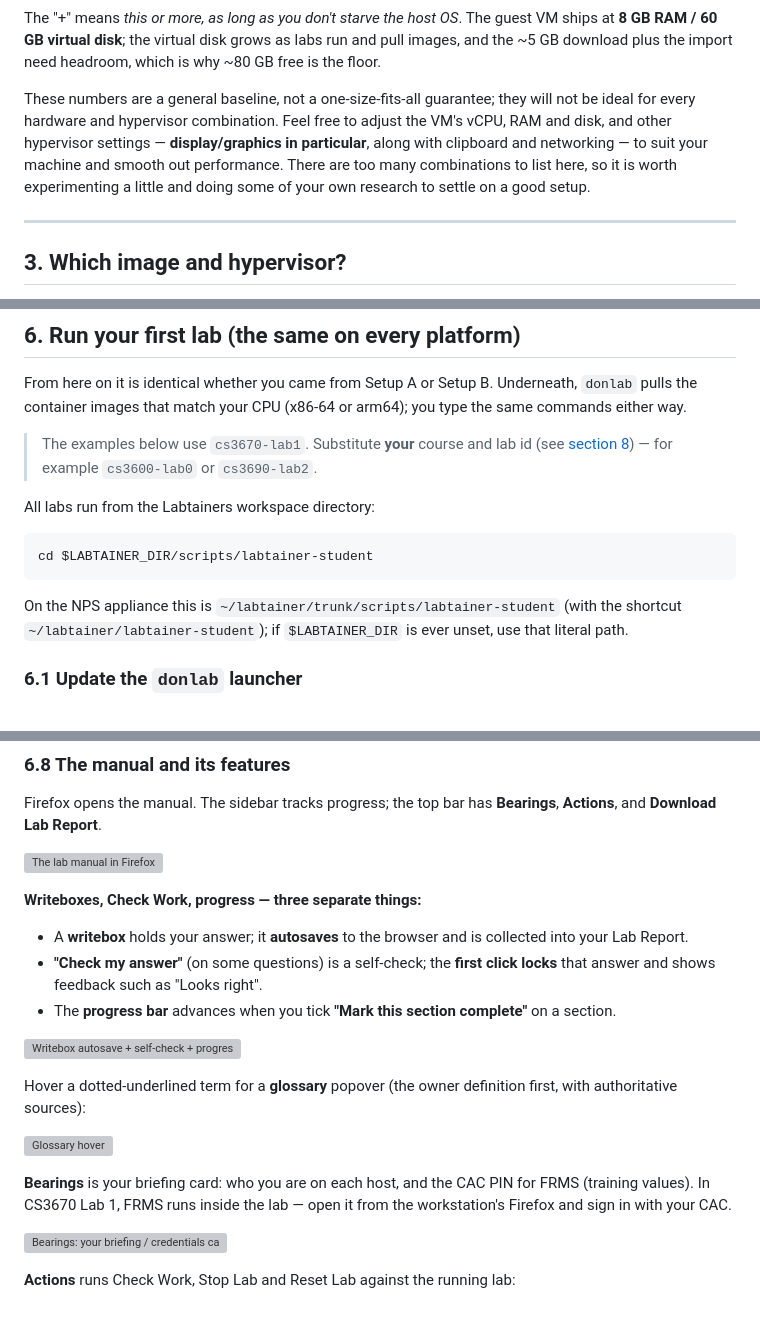
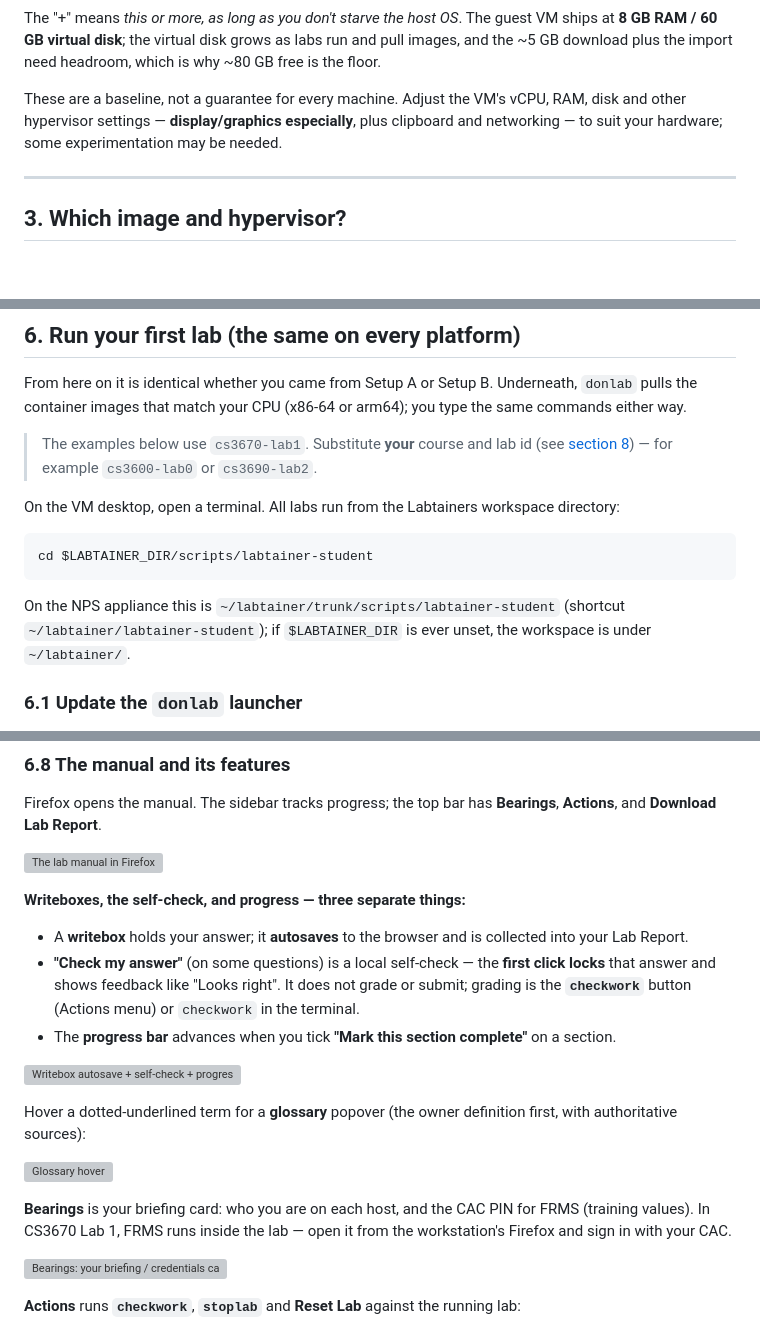
Before and after one commit to spencer-dollahite/imodule, a Markdown page: README.md, 3 parts joined by grey strips. GitHub-like rendering; blank space fills up the shorter version; grey boxes are pictures that could not be loaded.

````diff
--- a/README.md
+++ b/README.md
@@ -60,12 +58,9 @@ The "+" means *this or more, as long as you don't starve the host OS*. The guest
 **8 GB RAM / 60 GB virtual disk**; the virtual disk grows as labs run and pull images, and the
 ~5 GB download plus the import need headroom, which is why ~80 GB free is the floor.
 
-These numbers are a general baseline, not a one-size-fits-all guarantee; they will not be ideal
-for every hardware and hypervisor combination. Feel free to adjust the VM's vCPU, RAM and disk,
-and other hypervisor settings — **display/graphics in particular**, along with clipboard and
-networking — to suit your machine and smooth out performance. There are too many combinations to
-list here, so it is worth experimenting a little and doing some of your own research to settle on
-a good setup.
+These are a baseline, not a guarantee for every machine. Adjust the VM's vCPU, RAM, disk and other
+hypervisor settings — **display/graphics especially**, plus clipboard and networking — to suit your
+hardware; some experimentation may be needed.
 
 ---
 
@@ -262,14 +253,15 @@ the container images that match your CPU (x86-64 or arm64); you type the same co
 > The examples below use `cs3670-lab1`. Substitute **your** course and lab id (see
 > [section 8](#8-lab-ids-and-next-steps)) — for example `cs3600-lab0` or `cs3690-lab2`.
 
-All labs run from the Labtainers workspace directory:
+On the VM desktop, open a terminal. All labs run from the Labtainers workspace directory:
 
 ```bash
 cd $LABTAINER_DIR/scripts/labtainer-student
 ```
 
-On the NPS appliance this is `~/labtainer/trunk/scripts/labtainer-student` (with the shortcut
-`~/labtainer/labtainer-student`); if `$LABTAINER_DIR` is ever unset, use that literal path.
+On the NPS appliance this is `~/labtainer/trunk/scripts/labtainer-student` (shortcut
+`~/labtainer/labtainer-student`); if `$LABTAINER_DIR` is ever unset, the workspace is under
+`~/labtainer/`.
 
 ### 6.1 Update the `donlab` launcher
 
@@ -403,12 +395,13 @@ and **Download Lab Report**.
 
 ![The lab manual in Firefox](tutorial/clips/manual.webp)
 
-**Writeboxes, Check Work, progress — three separate things:**
+**Writeboxes, the self-check, and progress — three separate things:**
 
 - A **writebox** holds your answer; it **autosaves** to the browser and is collected into your Lab
   Report.
-- **"Check my answer"** (on some questions) is a self-check; the **first click locks** that answer
-  and shows feedback such as "Looks right".
+- **"Check my answer"** (on some questions) is a local self-check — the **first click locks** that
+  answer and shows feedback like "Looks right". It does not grade or submit; grading is the
+  **`checkwork`** button (Actions menu) or `checkwork` in the terminal.
 - The **progress bar** advances when you tick **"Mark this section complete"** on a section.
 
 ![Writebox autosave + self-check + progress](tutorial/clips/writebox.webp)
@@ -424,5 +417,5 @@ sign in with your CAC.
 
 ![Bearings: your briefing / credentials card](tutorial/clips/bearings.webp)
 
-**Actions** runs Check Work, Stop Lab and Reset Lab against the running lab:
+**Actions** runs **`checkwork`**, **`stoplab`** and **Reset Lab** against the running lab:
 
````
Also changed, not shown: other parts of README.md (+50 -56 lines).
